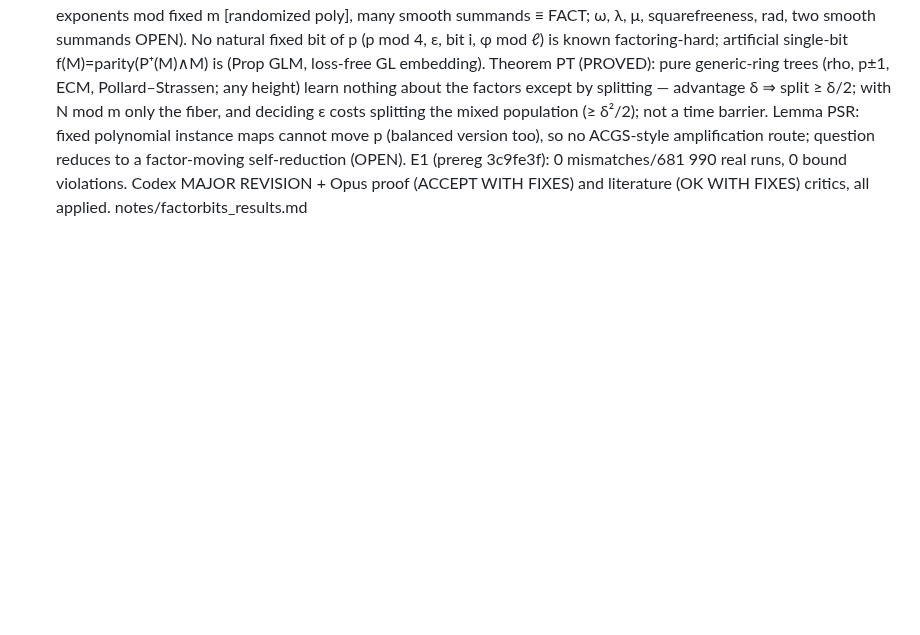
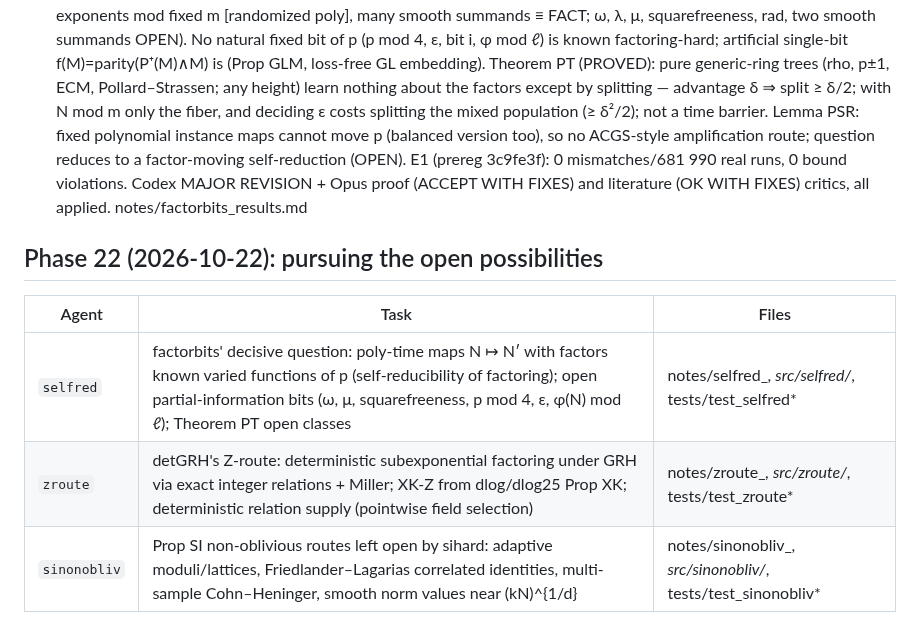
Before and after one commit to kasper0406/factoring-connection, a Markdown page: STATUS.md, the part around the change. GitHub-like rendering; blank space fills up the shorter version.

Commit message:
STATUS: phase 22 table
Co-Authored-By: Claude Opus 5.5 <noreply@anthropic.com>

```diff
--- a/STATUS.md
+++ b/STATUS.md
@@ -260,3 +260,10 @@ Agents commit LOCALLY only; the orchestrator pushes.
 |---|---|---|
 | `factorbits` | representations of N between positional and prime-exponent: hardcore bits of factors, single-bit / partial-information extraction (p mod m, bits of p, ω(N), squarefreeness, ε), Zech-logarithm analogy, poly-time-computable representations that leak factor information | notes/factorbits_*, src/factorbits/*, tests/test_factorbits* |
 - 2026-10-21: **factorbits** — prime-base addition ≡ FACT: successor oracle popcount(N)−1 calls, full ADD O(log log N) randomized (short-interval primes), 1 call heuristically; Zech ⇔ DL (≤ ⌊log₂p⌋ / 1 calls); partial forms classified (support, exponents mod fixed m [randomized poly], many smooth summands ≡ FACT; ω, λ, μ, squarefreeness, rad, two smooth summands OPEN). No natural fixed bit of p (p mod 4, ε, bit i, φ mod ℓ) is known factoring-hard; artificial single-bit f(M)=parity(P⁺(M)∧M) is (Prop GLM, loss-free GL embedding). Theorem PT (PROVED): pure generic-ring trees (rho, p±1, ECM, Pollard–Strassen; any height) learn nothing about the factors except by splitting — advantage δ ⇒ split ≥ δ/2; with N mod m only the fiber, and deciding ε costs splitting the mixed population (≥ δ²/2); not a time barrier. Lemma PSR: fixed polynomial instance maps cannot move p (balanced version too), so no ACGS-style amplification route; question reduces to a factor-moving self-reduction (OPEN). E1 (prereg 3c9fe3f): 0 mismatches/681 990 real runs, 0 bound violations. Codex MAJOR REVISION + Opus proof (ACCEPT WITH FIXES) and literature (OK WITH FIXES) critics, all applied. notes/factorbits_results.md
+
+## Phase 22 (2026-10-22): pursuing the open possibilities
+| Agent | Task | Files |
+|---|---|---|
+| `selfred` | factorbits' decisive question: poly-time maps N ↦ N′ with factors known varied functions of p (self-reducibility of factoring); open partial-information bits (ω, μ, squarefreeness, p mod 4, ε, φ(N) mod ℓ); Theorem PT open classes | notes/selfred_*, src/selfred/*, tests/test_selfred* |
+| `zroute` | detGRH's Z-route: deterministic subexponential factoring under GRH via exact integer relations + Miller; XK-Z from dlog/dlog25 Prop XK; deterministic relation supply (pointwise field selection) | notes/zroute_*, src/zroute/*, tests/test_zroute* |
+| `sinonobliv` | Prop SI non-oblivious routes left open by sihard: adaptive moduli/lattices, Friedlander–Lagarias correlated identities, multi-sample Cohn–Heninger, smooth norm values near (kN)^{1/d} | notes/sinonobliv_*, src/sinonobliv/*, tests/test_sinonobliv* |
```
